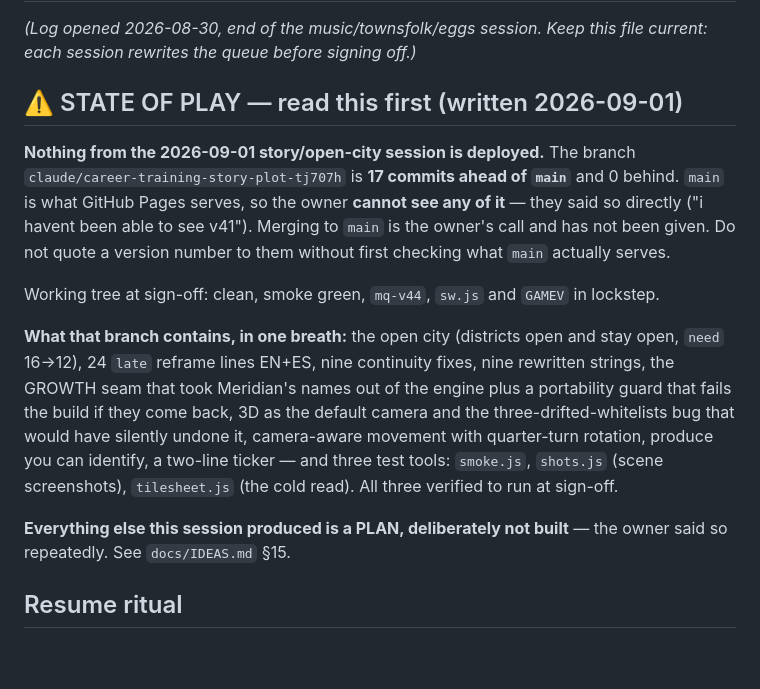
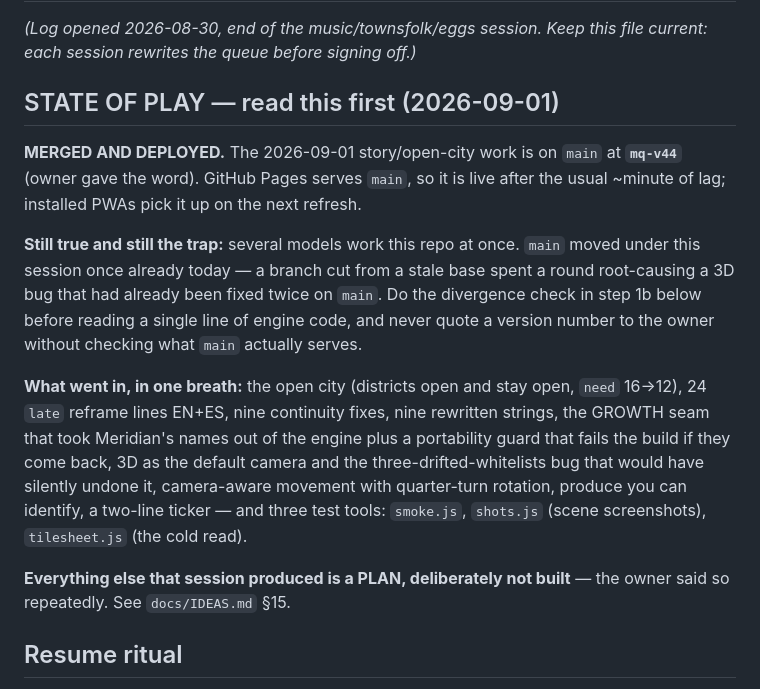
Before and after one commit to rcguerrero29/meridian-quest, a Markdown page: docs/NEXT-SESSION.md, the part around the change. Drawn GitHub-style; blank space fills up the shorter version.

Commit message:
State of play: merged to main at mq-v44
The block said nothing was deployed; the owner has now given the word, so it says what
is live instead. The divergence warning stays — main moved under this session once
today, and several models work this repo at once.

Co-Authored-By: Claude <noreply@anthropic.com>
Claude-Session: https://claude.ai/code/session_01NRouiQJtfBGKWc1hQpakCc

```diff
--- a/docs/NEXT-SESSION.md
+++ b/docs/NEXT-SESSION.md
@@ -3,27 +3,27 @@
 *(Log opened 2026-08-30, end of the music/townsfolk/eggs session. Keep this file
 current: each session rewrites the queue before signing off.)*
 
-## ⚠️ STATE OF PLAY — read this first (written 2026-09-01)
+## STATE OF PLAY — read this first (2026-09-01)
 
-**Nothing from the 2026-09-01 story/open-city session is deployed.** The branch
-`claude/career-training-story-plot-tj707h` is **17 commits ahead of `main`** and 0
-behind. `main` is what GitHub Pages serves, so the owner **cannot see any of it** —
-they said so directly ("i havent been able to see v41"). Merging to `main` is the
-owner's call and has not been given. Do not quote a version number to them without
-first checking what `main` actually serves.
+**MERGED AND DEPLOYED.** The 2026-09-01 story/open-city work is on `main` at
+**`mq-v44`** (owner gave the word). GitHub Pages serves `main`, so it is live after the
+usual ~minute of lag; installed PWAs pick it up on the next refresh.
 
-Working tree at sign-off: clean, smoke green, `mq-v44`, `sw.js` and `GAMEV` in lockstep.
+**Still true and still the trap:** several models work this repo at once. `main` moved
+under this session once already today — a branch cut from a stale base spent a round
+root-causing a 3D bug that had already been fixed twice on `main`. Do the divergence
+check in step 1b below before reading a single line of engine code, and never quote a
+version number to the owner without checking what `main` actually serves.
 
-**What that branch contains, in one breath:** the open city (districts open and stay
-open, `need` 16→12), 24 `late` reframe lines EN+ES, nine continuity fixes, nine
-rewritten strings, the GROWTH seam that took Meridian's names out of the engine plus a
-portability guard that fails the build if they come back, 3D as the default camera and
-the three-drifted-whitelists bug that would have silently undone it, camera-aware
-movement with quarter-turn rotation, produce you can identify, a two-line ticker — and
-three test tools: `smoke.js`, `shots.js` (scene screenshots), `tilesheet.js` (the cold
-read). All three verified to run at sign-off.
+**What went in, in one breath:** the open city (districts open and stay open, `need`
+16→12), 24 `late` reframe lines EN+ES, nine continuity fixes, nine rewritten strings,
+the GROWTH seam that took Meridian's names out of the engine plus a portability guard
+that fails the build if they come back, 3D as the default camera and the
+three-drifted-whitelists bug that would have silently undone it, camera-aware movement
+with quarter-turn rotation, produce you can identify, a two-line ticker — and three test
+tools: `smoke.js`, `shots.js` (scene screenshots), `tilesheet.js` (the cold read).
 
-**Everything else this session produced is a PLAN, deliberately not built** — the owner
+**Everything else that session produced is a PLAN, deliberately not built** — the owner
 said so repeatedly. See `docs/IDEAS.md` §15.
 
 ## Resume ritual
```
